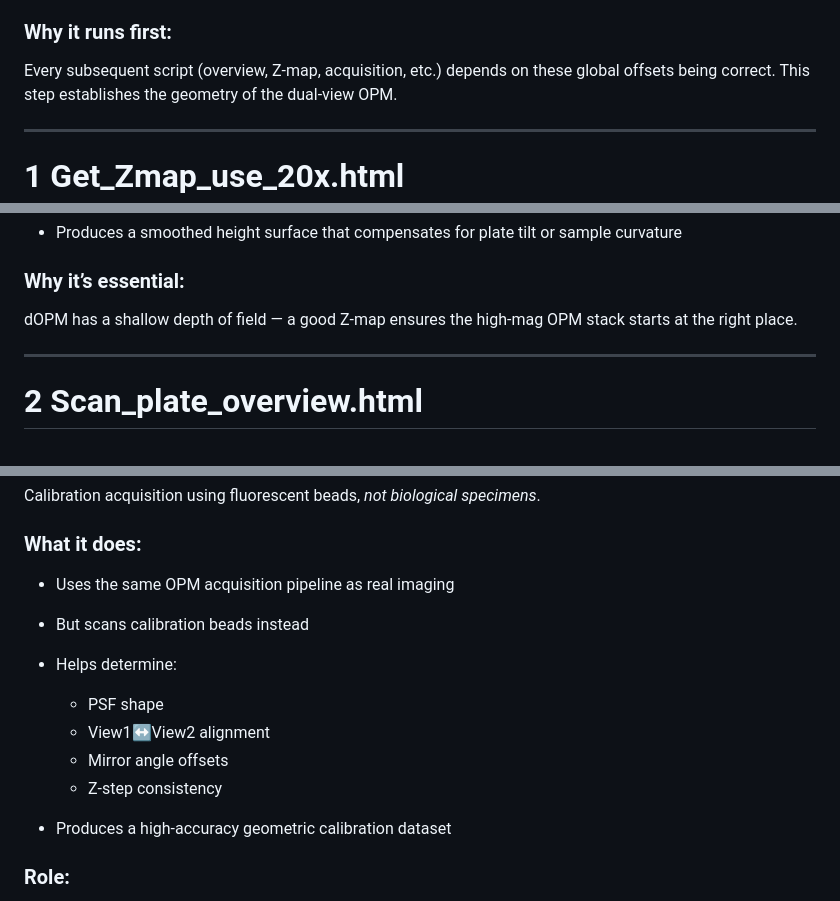
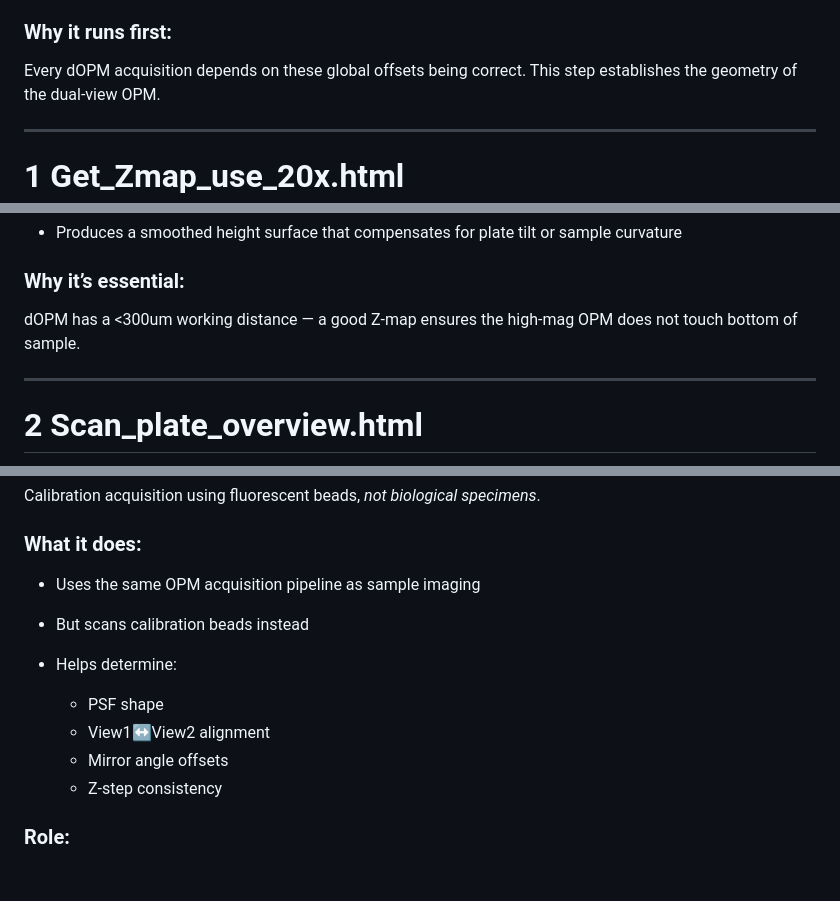
Before and after one commit to ImperialCollegeLondon/oblique-plane-microscopy, a Markdown page: dOPM-HCA/README.md, 3 parts joined by grey strips. GitHub-like rendering; blank space fills up the shorter version.

```diff
--- a/dOPM-HCA/README.md
+++ b/dOPM-HCA/README.md
@@ -20,7 +20,7 @@ Initializes *all* dOPM-specific global variables and view offsets used by every
 
 ### **Why it runs first:**
 
-Every subsequent script (overview, Z-map, acquisition, etc.) depends on these global offsets being correct.
+Every dOPM acquisition depends on these global offsets being correct.
 This step establishes the geometry of the dual-view OPM.
 
 ---
@@ -43,7 +43,7 @@ Builds a **coarse Z-map** of the plate or region using a medium-magnification ob
 
 ### **Why it’s essential:**
 
-dOPM has a shallow depth of field — a good Z-map ensures the high-mag OPM stack starts at the right place.
+dOPM has a <300um working distance — a good Z-map ensures the high-mag OPM does not touch bottom of sample.
 
 ---
 
@@ -118,7 +118,7 @@ Calibration acquisition using fluorescent beads, *not biological specimens*.
 
 ### **What it does:**
 
-* Uses the same OPM acquisition pipeline as real imaging
+* Uses the same OPM acquisition pipeline as sample imaging
 * But scans calibration beads instead
 * Helps determine:
 
@@ -126,7 +126,7 @@ Calibration acquisition using fluorescent beads, *not biological specimens*.
   * View1↔View2 alignment
   * Mirror angle offsets
   * Z-step consistency
-* Produces a high-accuracy geometric calibration dataset
+
 
 ### **Role:**
 
```
